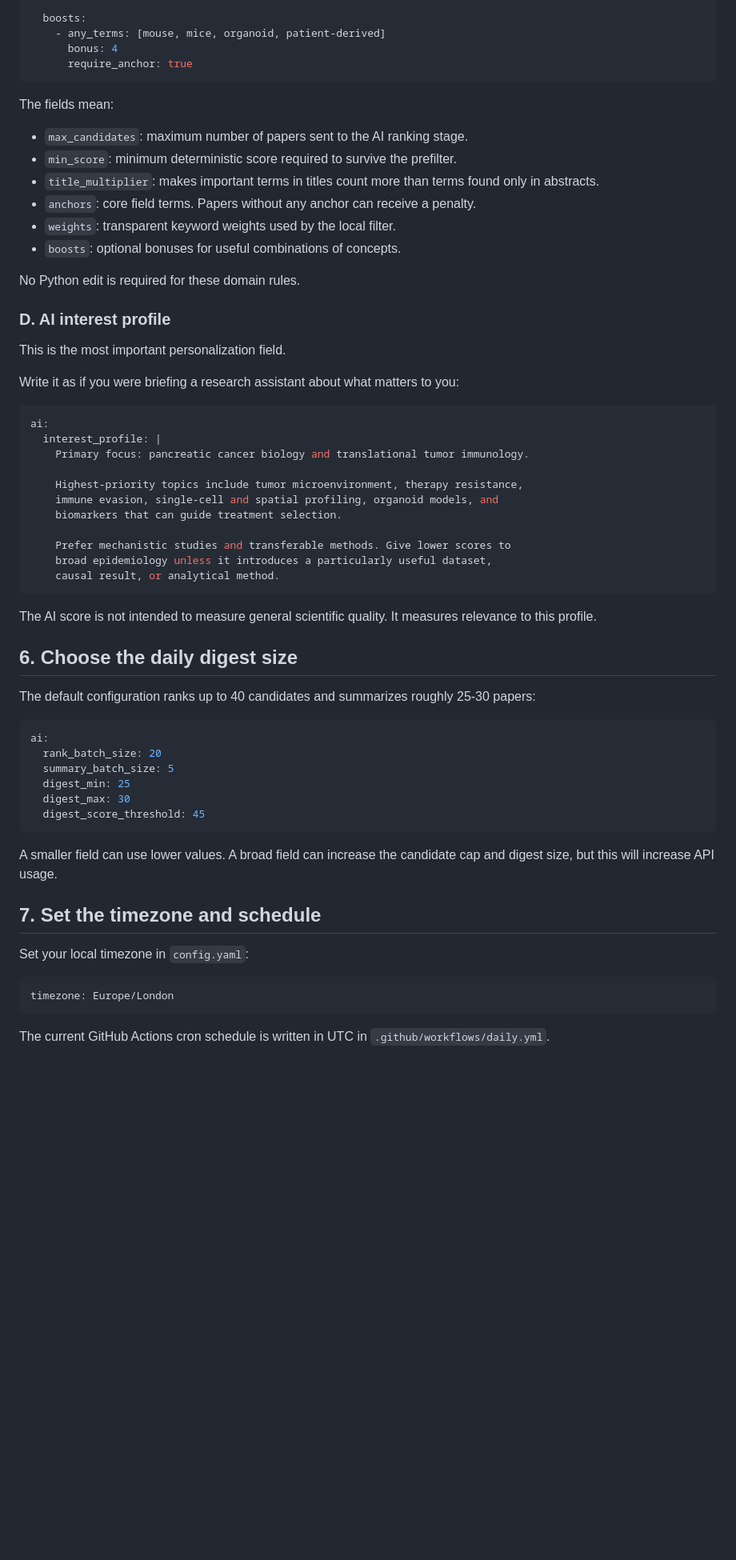
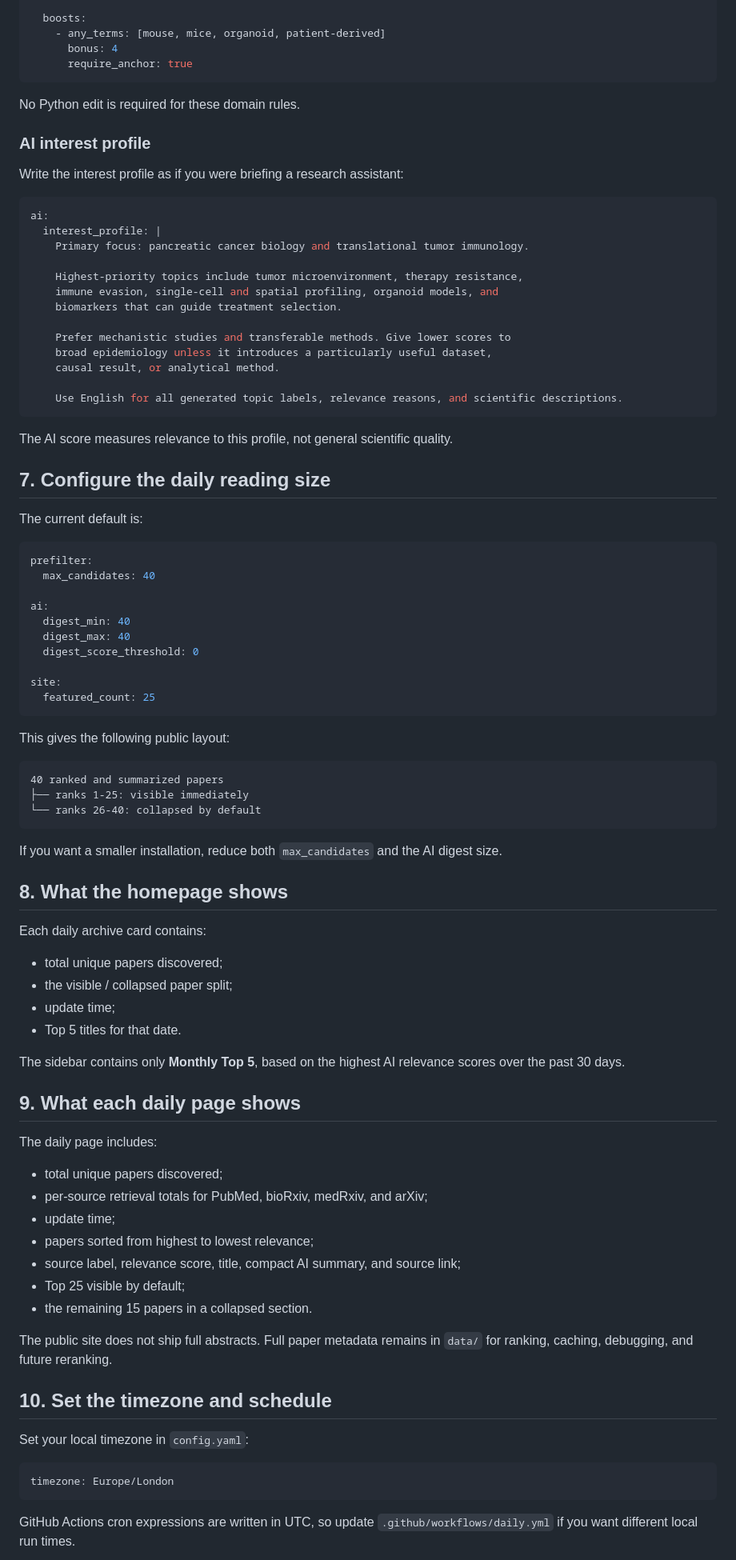
Before and after one commit to BryanWang0702/paperdaily, a Markdown page: docs/FORK_AND_CUSTOMIZE.md, the part around one of its changes. Shown at 80% size. Drawn GitHub-style; blank space fills up the shorter version.

Commit message:
Update fork guide for current daily layout

````diff
--- a/docs/FORK_AND_CUSTOMIZE.md
+++ b/docs/FORK_AND_CUSTOMIZE.md
@@ -175,22 +168,11 @@ prefilter:
       require_anchor: true
 ```
 
-The fields mean:
-
-- `max_candidates`: maximum number of papers sent to the AI ranking stage.
-- `min_score`: minimum deterministic score required to survive the prefilter.
-- `title_multiplier`: makes important terms in titles count more than terms found only in abstracts.
-- `anchors`: core field terms. Papers without any anchor can receive a penalty.
-- `weights`: transparent keyword weights used by the local filter.
-- `boosts`: optional bonuses for useful combinations of concepts.
-
 No Python edit is required for these domain rules.
 
-### D. AI interest profile
+### AI interest profile
 
-This is the most important personalization field.
-
-Write it as if you were briefing a research assistant about what matters to you:
+Write the interest profile as if you were briefing a research assistant:
 
 ```yaml
 ai:
@@ -204,26 +186,65 @@ ai:
     Prefer mechanistic studies and transferable methods. Give lower scores to
     broad epidemiology unless it introduces a particularly useful dataset,
     causal result, or analytical method.
+
+    Use English for all generated topic labels, relevance reasons, and scientific descriptions.
 ```
 
-The AI score is not intended to measure general scientific quality. It measures relevance to this profile.
+The AI score measures relevance to this profile, not general scientific quality.
 
-## 6. Choose the daily digest size
+## 7. Configure the daily reading size
 
-The default configuration ranks up to 40 candidates and summarizes roughly 25-30 papers:
+The current default is:
 
 ```yaml
+prefilter:
+  max_candidates: 40
+
 ai:
-  rank_batch_size: 20
-  summary_batch_size: 5
-  digest_min: 25
-  digest_max: 30
-  digest_score_threshold: 45
+  digest_min: 40
+  digest_max: 40
+  digest_score_threshold: 0
+
+site:
+  featured_count: 25
 ```
 
-A smaller field can use lower values. A broad field can increase the candidate cap and digest size, but this will increase API usage.
+This gives the following public layout:
 
-## 7. Set the timezone and schedule
+```text
+40 ranked and summarized papers
+├── ranks 1-25: visible immediately
+└── ranks 26-40: collapsed by default
+```
+
+If you want a smaller installation, reduce both `max_candidates` and the AI digest size.
+
+## 8. What the homepage shows
+
+Each daily archive card contains:
+
+- total unique papers discovered;
+- the visible / collapsed paper split;
+- update time;
+- Top 5 titles for that date.
+
+The sidebar contains only **Monthly Top 5**, based on the highest AI relevance scores over the past 30 days.
+
+## 9. What each daily page shows
+
+The daily page includes:
+
+- total unique papers discovered;
+- per-source retrieval totals for PubMed, bioRxiv, medRxiv, and arXiv;
+- update time;
+- papers sorted from highest to lowest relevance;
+- source label, relevance score, title, compact AI summary, and source link;
+- Top 25 visible by default;
+- the remaining 15 papers in a collapsed section.
+
+The public site does not ship full abstracts. Full paper metadata remains in `data/` for ranking, caching, debugging, and future reranking.
+
+## 10. Set the timezone and schedule
 
 Set your local timezone in `config.yaml`:
 
@@ -231,5 +252,5 @@ Set your local timezone in `config.yaml`:
 timezone: Europe/London
 ```
 
-The current GitHub Actions cron schedule is written in UTC in `.github/workflows/daily.yml`.
+GitHub Actions cron expressions are written in UTC, so update `.github/workflows/daily.yml` if you want different local run times.
 
````
Also changed, not shown: other parts of docs/FORK_AND_CUSTOMIZE.md (+49 -86 lines).
